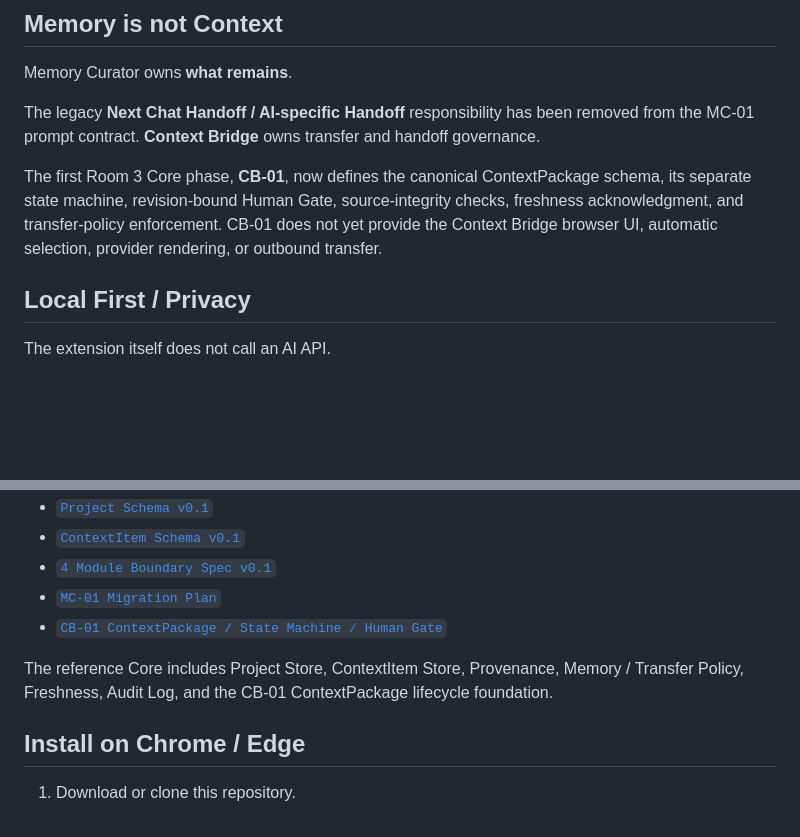
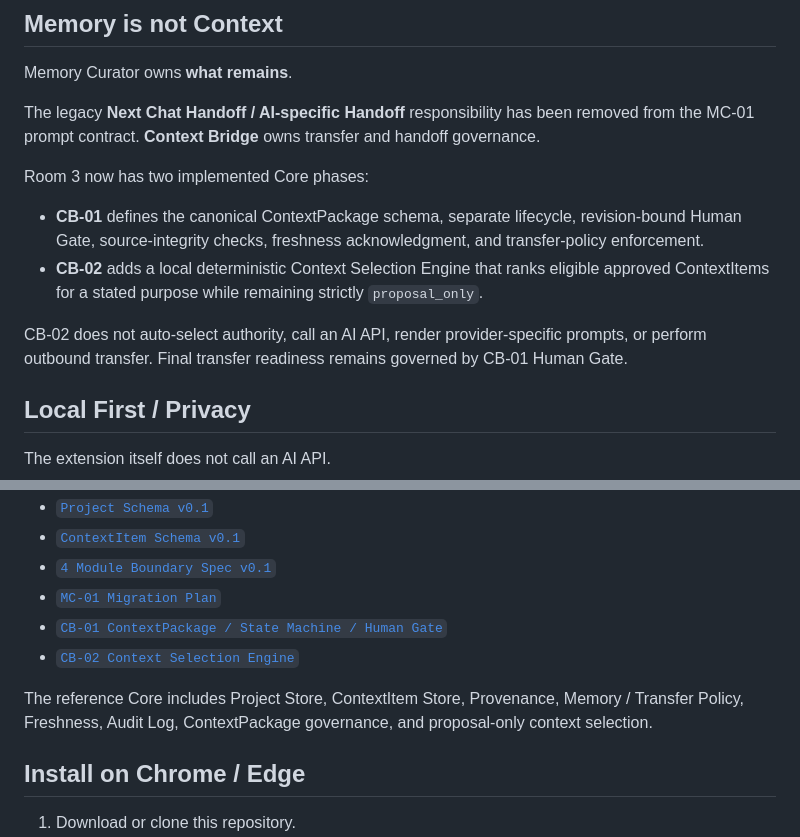
Before and after one commit to sniioka5127-alt/zen-lamp-memory-curator-extension, a Markdown page: README.md, 2 parts joined by grey strips. Rendered like a GitHub page; blank space fills up the shorter version.

Commit message:
CB-02: document Context Selection Engine in README

```diff
--- a/README.md
+++ b/README.md
@@ -54,7 +54,12 @@ Memory Curator owns **what remains**.
 
 The legacy **Next Chat Handoff / AI-specific Handoff** responsibility has been removed from the MC-01 prompt contract. **Context Bridge** owns transfer and handoff governance.
 
-The first Room 3 Core phase, **CB-01**, now defines the canonical ContextPackage schema, its separate state machine, revision-bound Human Gate, source-integrity checks, freshness acknowledgment, and transfer-policy enforcement. CB-01 does not yet provide the Context Bridge browser UI, automatic selection, provider rendering, or outbound transfer.
+Room 3 now has two implemented Core phases:
+
+- **CB-01** defines the canonical ContextPackage schema, separate lifecycle, revision-bound Human Gate, source-integrity checks, freshness acknowledgment, and transfer-policy enforcement.
+- **CB-02** adds a local deterministic Context Selection Engine that ranks eligible approved ContextItems for a stated purpose while remaining strictly `proposal_only`.
+
+CB-02 does not auto-select authority, call an AI API, render provider-specific prompts, or perform outbound transfer. Final transfer readiness remains governed by CB-01 Human Gate.
 
 ## Local First / Privacy
 
@@ -72,8 +77,9 @@ The shared foundation includes:
 - [`4 Module Boundary Spec v0.1`](docs/MODULE_BOUNDARY_SPEC_v0.1.md)
 - [`MC-01 Migration Plan`](docs/MC01_PLAN_v0.1.md)
 - [`CB-01 ContextPackage / State Machine / Human Gate`](docs/CB01_CONTEXT_PACKAGE_v0.1.md)
+- [`CB-02 Context Selection Engine`](docs/CB02_CONTEXT_SELECTION_ENGINE_v0.1.md)
 
-The reference Core includes Project Store, ContextItem Store, Provenance, Memory / Transfer Policy, Freshness, Audit Log, and the CB-01 ContextPackage lifecycle foundation.
+The reference Core includes Project Store, ContextItem Store, Provenance, Memory / Transfer Policy, Freshness, Audit Log, ContextPackage governance, and proposal-only context selection.
 
 ## Install on Chrome / Edge
 
```
